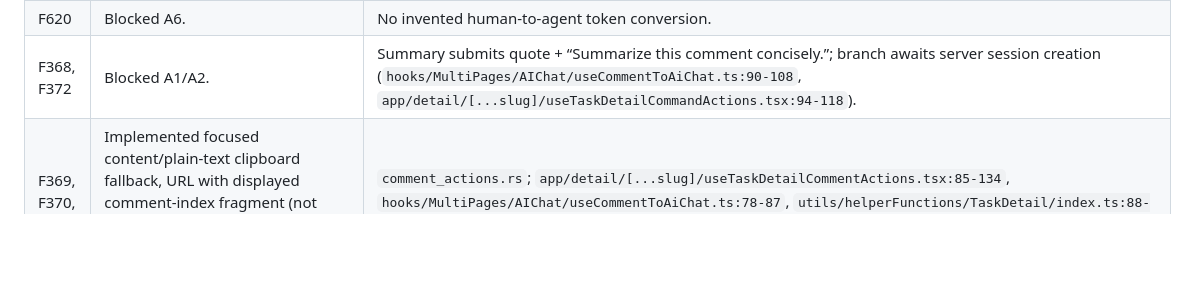
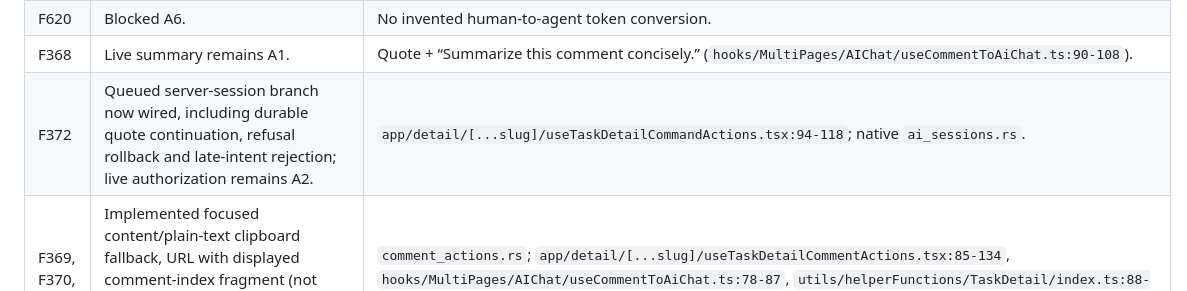
Before and after one commit to hypertask-ai/hypertask-desktop, a Markdown page: docs/ai-parity.md, the part around one of its changes. GitHub-like rendering; blank space fills up the shorter version.

```diff
--- a/docs/ai-parity.md
+++ b/docs/ai-parity.md
@@ -51,7 +52,8 @@ MCP token, and switching token exchange alone does not unlock cookie history.
 | F618 | Plain-text response copy (web clipboard fallback) implemented. Full row blocked A7: web top-position create-task contract unavailable; response branch/add-to-comment controls are **not in the inspected web MessageItem**, so are not invented. | `components/AI_CHAT/MessageItem.tsx:159-227`; `hooks/MultiPages/AIChat/useAiChatPresentation.ts:119-168`. |
 | F619 | Implemented 4px bottom threshold, preserve user position while streaming, scroll-to-latest button. | `ai_sidebar.rs`; `hooks/MultiPages/AIChat/useAiChatPresentation.ts:103-125`, `components/AI_CHAT/MessageList.tsx:71-91`. |
 | F620 | Blocked A6. | No invented human-to-agent token conversion. |
-| F368, F372 | Blocked A1/A2. | Summary submits quote + “Summarize this comment concisely.”; branch awaits server session creation (`hooks/MultiPages/AIChat/useCommentToAiChat.ts:90-108`, `app/detail/[...slug]/useTaskDetailCommandActions.tsx:94-118`). |
+| F368 | Live summary remains A1. | Quote + “Summarize this comment concisely.” (`hooks/MultiPages/AIChat/useCommentToAiChat.ts:90-108`). |
+| F372 | Queued server-session branch now wired, including durable quote continuation, refusal rollback and late-intent rejection; live authorization remains A2. | `app/detail/[...slug]/useTaskDetailCommandActions.tsx:94-118`; native `ai_sessions.rs`. |
 | F369, F370, F373 | Implemented focused content/plain-text clipboard fallback, URL with displayed comment-index fragment (not database ID), quote insertion into the existing AI composer without sending or creating a session. | `comment_actions.rs`; `app/detail/[...slug]/useTaskDetailCommentActions.tsx:85-134`, `hooks/MultiPages/AIChat/useCommentToAiChat.ts:78-87`, `utils/helperFunctions/TaskDetail/index.ts:88-109`. |
 | F371 | Blocked A7. | No partial plain-task substitute. |
 | F579 | Per-task/user durable local restore and 750ms debounced queued bearer autosave; server drafts cached separately from published comments. Discard queues a delete; successful comment acknowledgement queues draft cleanup, failed sends restore drafts, newer edits are not cleared. | `comment_drafts.rs`, `ht-core/src/comment_draft.rs`; `components/RTE/useTaskDetailEditorDrafts.tsx:75-161,179-181`. Bearer `POST/GET /api/mcp/drafts`, `DELETE /api/mcp/drafts/<id>` use `validateMcpRouteAuth` (`lib/mcp/operations/drafts/operation.ts:53-67,87-89,123-157,194-204`; `lib/mcp/operations/drafts/[draft_id]/operation.ts:179-200,237-265`). |
```
Also changed, not shown: other parts of docs/ai-parity.md (+6 -5 lines), docs/prewire-parity.md (+12 -7 lines).
